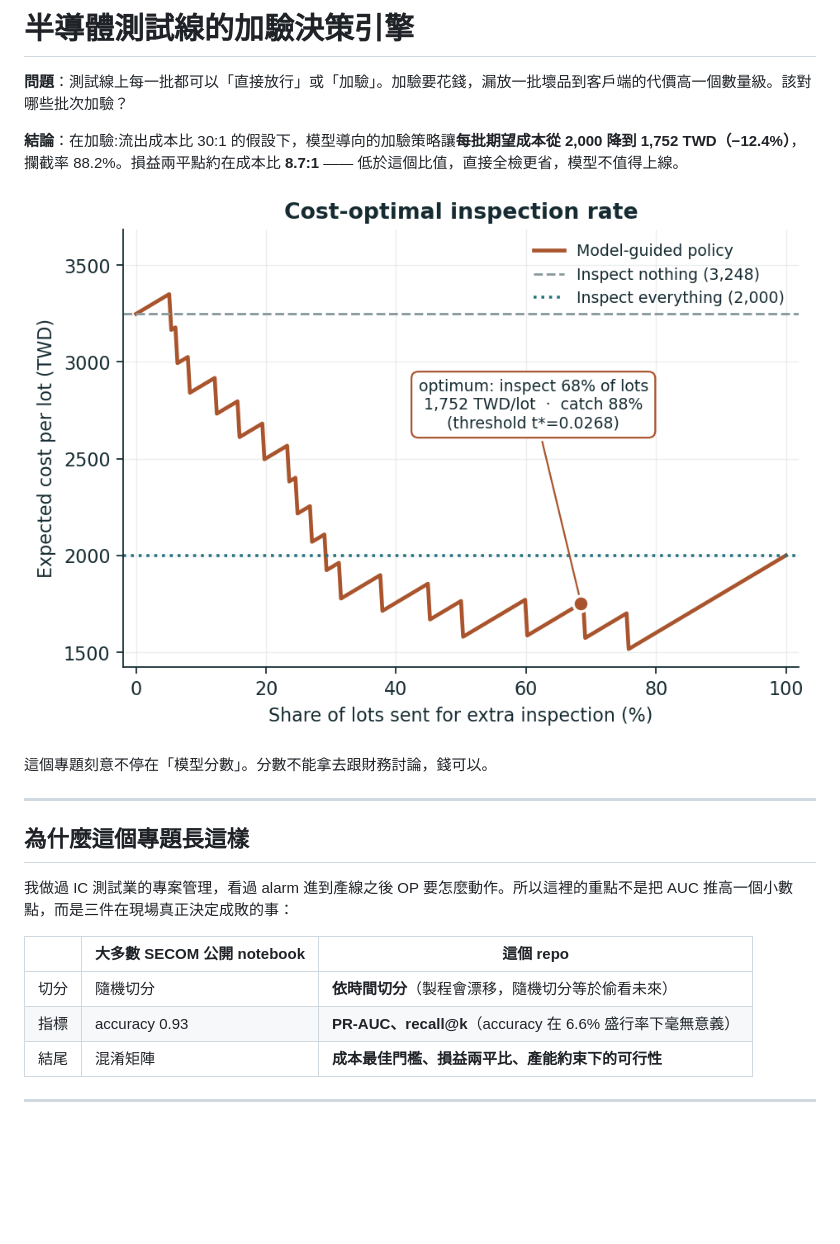
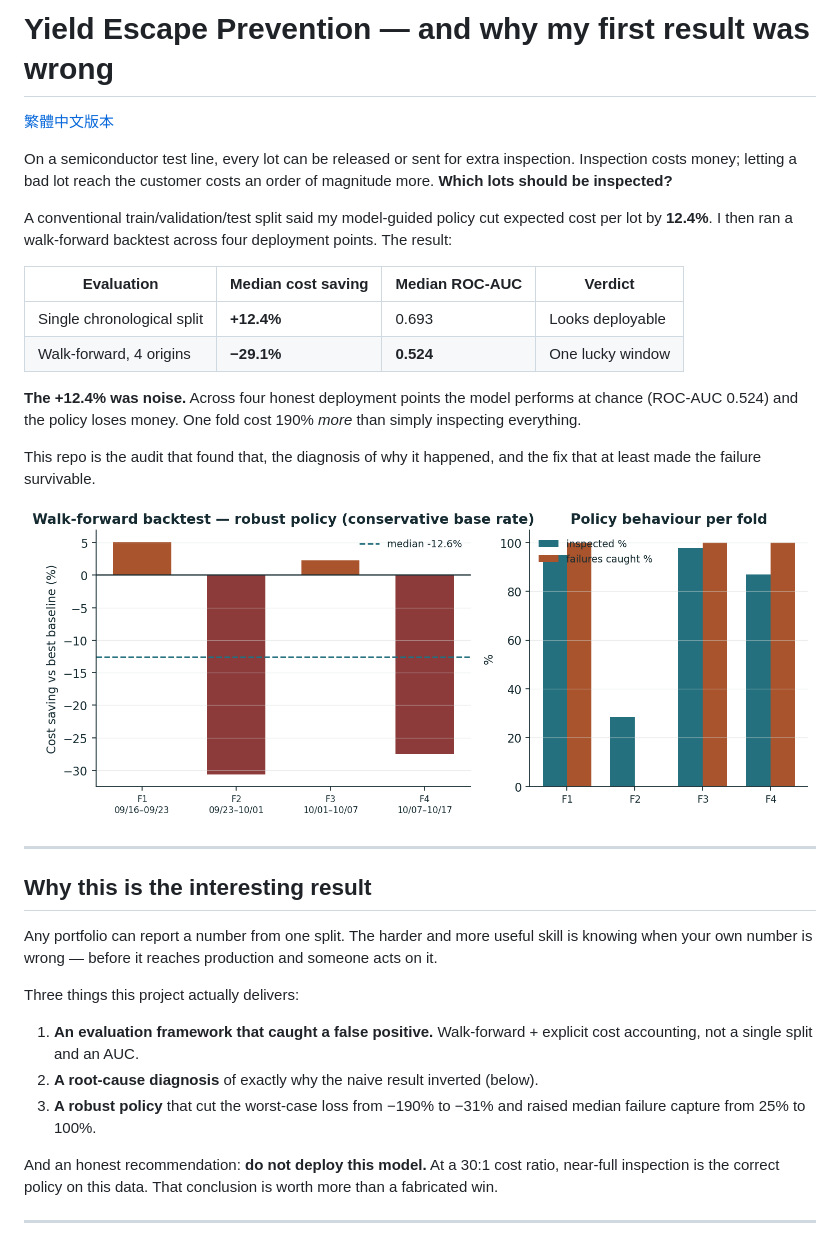
Before and after one commit to mina201199/ML_2, a Markdown page: README.md, the part around one of its changes. Rendered like a GitHub page; pictures changed too: reports/figures/backtest.png (added); blank space fills up the shorter version.

```diff
--- a/README.md
+++ b/README.md
@@ -1,24 +1,35 @@
-# 半導體測試線的加驗決策引擎
+# Yield Escape Prevention — and why my first result was wrong
 
-**問題**：測試線上每一批都可以「直接放行」或「加驗」。加驗要花錢，漏放一批壞品到客戶端的代價高一個數量級。該對哪些批次加驗？
+[繁體中文版本](README.zh-TW.md)
 
-**結論**：在加驗:流出成本比 30:1 的假設下，模型導向的加驗策略讓**每批期望成本從 2,000 降到 1,752 TWD（−12.4%）**，攔截率 88.2%。損益兩平點約在成本比 **8.7:1** —— 低於這個比值，直接全檢更省，模型不值得上線。
+On a semiconductor test line, every lot can be released or sent for extra inspection. Inspection costs money; letting a bad lot reach the customer costs an order of magnitude more. **Which lots should be inspected?**
 
-![成本最佳門檻](reports/figures/cost_curve.png)
+A conventional train/validation/test split said my model-guided policy cut expected cost per lot by **12.4%**. I then ran a walk-forward backtest across four deployment points. The result:
 
-這個專題刻意不停在「模型分數」。分數不能拿去跟財務討論，錢可以。
+| Evaluation | Median cost saving | Median ROC-AUC | Verdict |
+| --- | --- | --- | --- |
+| Single chronological split | **+12.4%** | 0.693 | Looks deployable |
+| Walk-forward, 4 origins | **−29.1%** | **0.524** | One lucky window |
+
+**The +12.4% was noise.** Across four honest deployment points the model performs at chance (ROC-AUC 0.524) and the policy loses money. One fold cost 190% *more* than simply inspecting everything.
+
+This repo is the audit that found that, the diagnosis of why it happened, and the fix that at least made the failure survivable.
+
+![Walk-forward backtest](reports/figures/backtest.png)
 
 ---
 
-## 為什麼這個專題長這樣
+## Why this is the interesting result
 
-我做過 IC 測試業的專案管理，看過 alarm 進到產線之後 OP 要怎麼動作。所以這裡的重點不是把 AUC 推高一個小數點，而是三件在現場真正決定成敗的事：
+Any portfolio can report a number from one split. The harder and more useful skill is knowing when your own number is wrong — before it reaches production and someone acts on it.
 
-| | 大多數 SECOM 公開 notebook | 這個 repo |
-| --- | --- | --- |
-| 切分 | 隨機切分 | **依時間切分**（製程會漂移，隨機切分等於偷看未來） |
-| 指標 | accuracy 0.93 | **PR-AUC、recall@k**（accuracy 在 6.6% 盛行率下毫無意義） |
-| 結尾 | 混淆矩陣 | **成本最佳門檻、損益兩平比、產能約束下的可行性** |
+Three things this project actually delivers:
+
+1. **An evaluation framework that caught a false positive.** Walk-forward + explicit cost accounting, not a single split and an AUC.
+2. **A root-cause diagnosis** of exactly why the naive result inverted (below).
+3. **A robust policy** that cut the worst-case loss from −190% to −31% and raised median failure capture from 25% to 100%.
+
+And an honest recommendation: **do not deploy this model.** At a 30:1 cost ratio, near-full inspection is the correct policy on this data. That conclusion is worth more than a fabricated win.
 
 ---
 
```
Also changed, not shown: other parts of README.md (+130 -158 lines), README.zh-TW.md (added, +185 -0 lines), reports/figures/drift.png (added), 10 other files.
